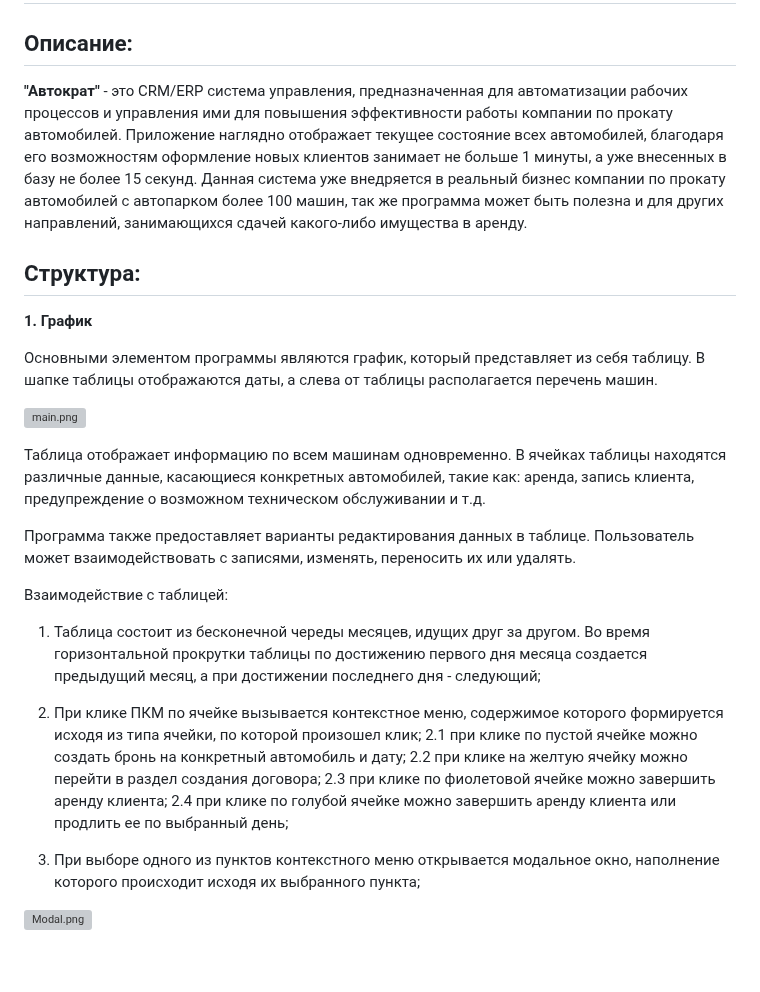
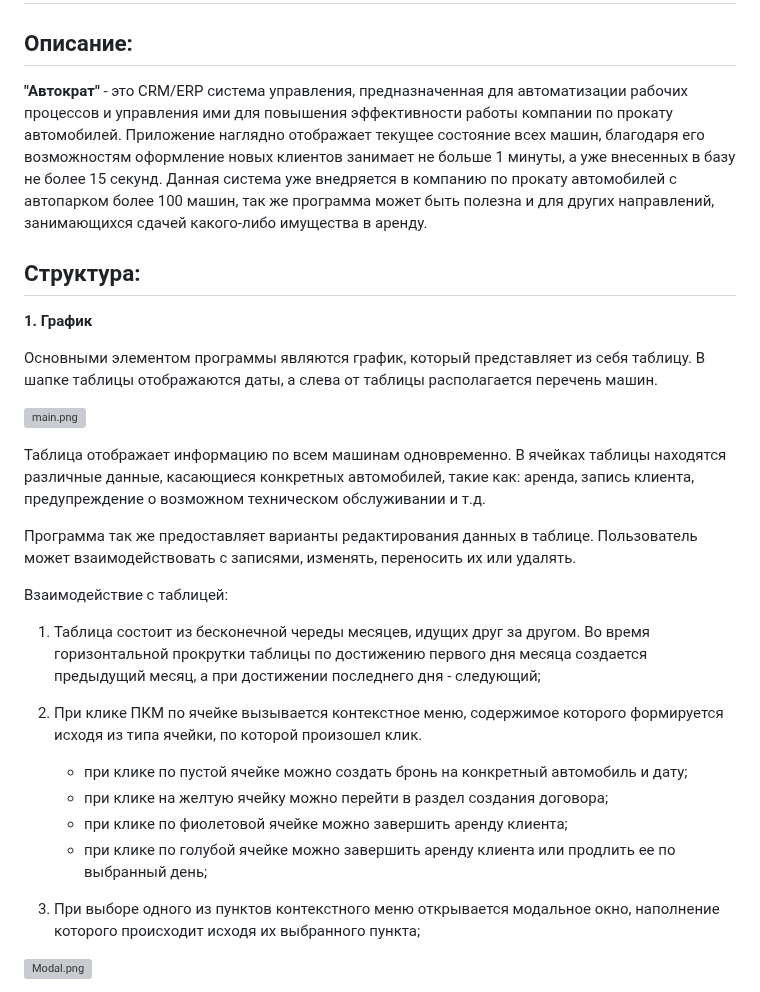
Before and after one commit to Mikhail-07/Avtocrat, a Markdown page: README.md, the part around the change. Drawn GitHub-style; blank space fills up the shorter version; grey boxes are pictures that could not be loaded.

Commit message:
Update README.md
fixed mistakes

```diff
--- a/README.md
+++ b/README.md
@@ -2,7 +2,7 @@
 
 ## Описание:
 
-**"Автократ"** - это CRM/ERP система управления, предназначенная для автоматизации рабочих процессов и управления ими для повышения эффективности работы компании по прокату автомобилей. Приложение наглядно отображает текущее состояние всех автомобилей, благодаря его возможностям оформление новых клиентов занимает не больше 1 минуты, а уже внесенных в базу не более 15 секунд. Данная система уже внедряется в реальный бизнес компании по прокату автомобилей с автопарком более 100 машин, так же программа может быть полезна и для других направлений, занимающихся сдачей какого-либо имущества в аренду.
+**"Автократ"** - это CRM/ERP система управления, предназначенная для автоматизации рабочих процессов и управления ими для повышения эффективности работы компании по прокату автомобилей. Приложение наглядно отображает текущее состояние всех машин, благодаря его возможностям оформление новых клиентов занимает не больше 1 минуты, а уже внесенных в базу не более 15 секунд. Данная система уже внедряется в компанию по прокату автомобилей с автопарком более 100 машин, так же программа может быть полезна и для других направлений, занимающихся сдачей какого-либо имущества в аренду.
 
 ## Структура:
 
@@ -14,20 +14,20 @@
 
 Таблица отображает информацию по всем машинам одновременно. В ячейках таблицы находятся различные данные, касающиеся конкретных автомобилей, такие как: аренда, запись клиента, предупреждение о возможном техническом обслуживании и т.д.
 
-Программа также предоставляет варианты редактирования данных в таблице. Пользователь может взаимодействовать с записями, изменять, переносить их или удалять.
+Программа так же предоставляет варианты редактирования данных в таблице. Пользователь может взаимодействовать с записями, изменять, переносить их или удалять.
 
 Взаимодействие с таблицей:
 
   1. Таблица состоит из бесконечной череды месяцев, идущих друг за другом. Во время горизонтальной прокрутки таблицы по достижению первого дня месяца создается предыдущий месяц, а при достижении последнего дня - следующий;
 
- 2. При клике ПКМ по ячейке вызывается контекстное меню, содержимое которого формируется исходя из типа ячейки, по которой произошел клик;
-  2.1 при клике по пустой ячейке можно создать бронь на конкретный автомобиль и дату;
-  2.2 при клике на желтую ячейку можно перейти в раздел создания договора;
-  2.3 при клике по фиолетовой ячейке можно завершить аренду клиента;
-  2.4 при клике по голубой ячейке можно завершить аренду клиента или продлить ее по выбранный день;
+ 2. При клике ПКМ по ячейке вызывается контекстное меню, содержимое которого формируется исходя из типа ячейки, по которой произошел клик.
+    * при клике по пустой ячейке можно создать бронь на конкретный автомобиль и дату;
+    * при клике на желтую ячейку можно перейти в раздел создания договора;
+    * при клике по фиолетовой ячейке можно завершить аренду клиента;
+    * при клике по голубой ячейке можно завершить аренду клиента или продлить ее по выбранный день;
 
 
- 3. При выборе одного из пунктов контекстного меню открывается модальное окно, наполнение которого происходит исходя их выбранного пункта;
+ 4. При выборе одного из пунктов контекстного меню открывается модальное окно, наполнение которого происходит исходя их выбранного пункта;
 
   [![Modal.png](https://i.postimg.cc/Y0Xg1hH3/Modal.png)](https://postimg.cc/ZvdCmY0B)
 
```
